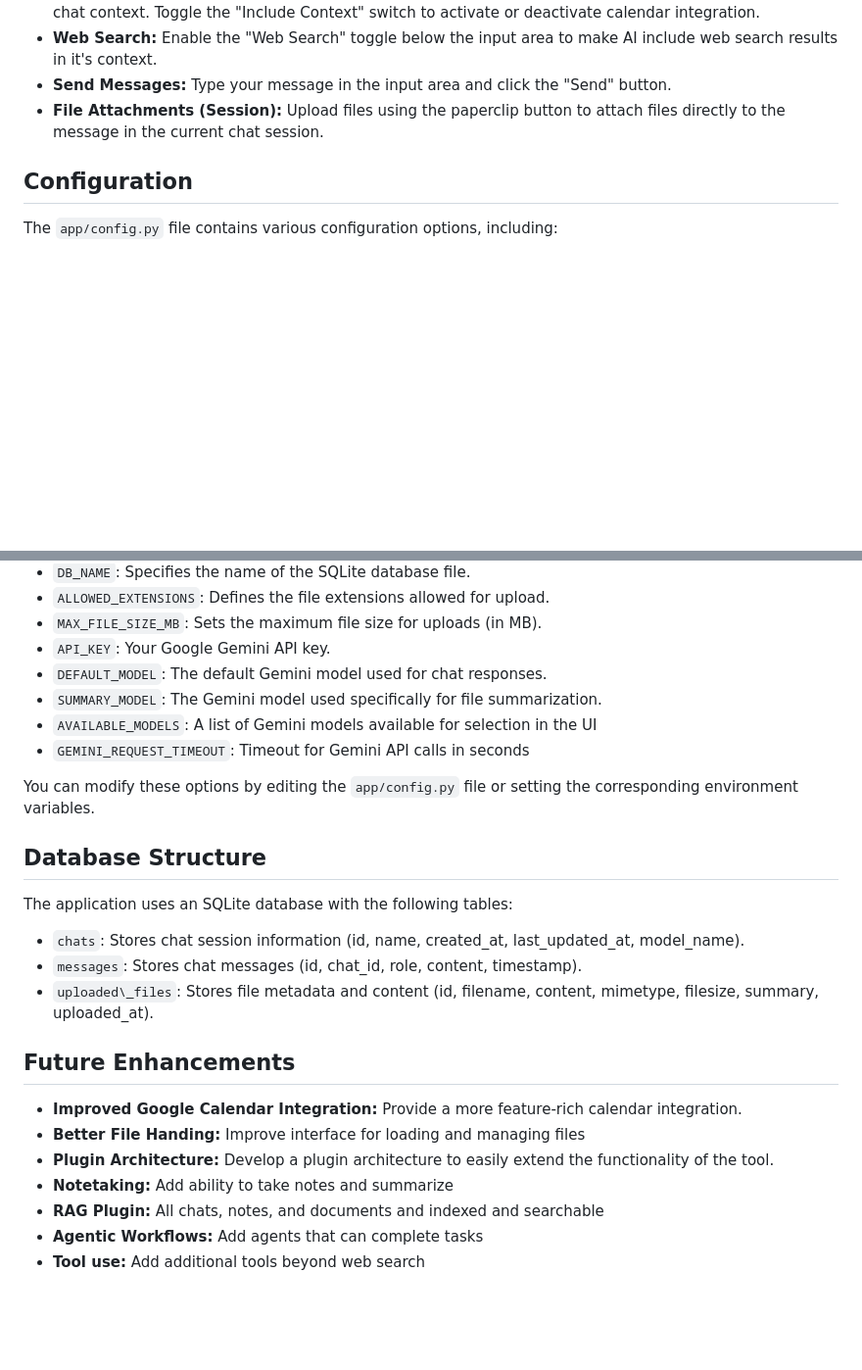
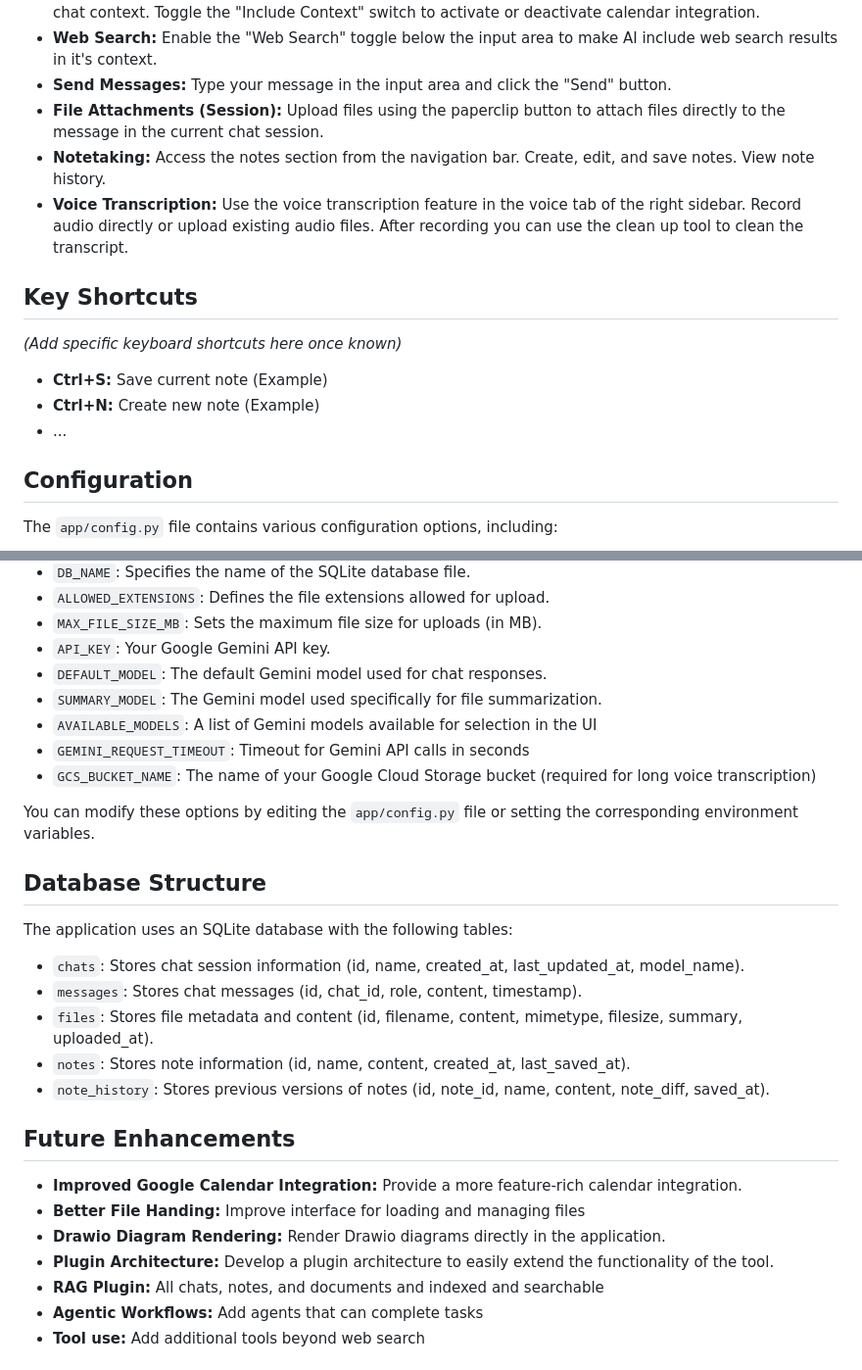
Before and after one commit to rkingdc/roz.ai, a Markdown page: README.md, 2 parts joined by grey strips. Shown: that part at 98% size. Rendered like a GitHub page; blank space fills up the shorter version.

```diff
--- a/README.md
+++ b/README.md
@@ -120,6 +140,16 @@ This is mostly an experiment in how far AI coding can take up. Aiming for as clo
 *   **Web Search:** Enable the "Web Search" toggle below the input area to make AI include web search results in it's context.
 *   **Send Messages:** Type your message in the input area and click the "Send" button.
 *   **File Attachments (Session):** Upload files using the paperclip button to attach files directly to the message in the current chat session.
+*   **Notetaking:** Access the notes section from the navigation bar. Create, edit, and save notes. View note history.
+*   **Voice Transcription:** Use the voice transcription feature in the voice tab of the right sidebar. Record audio directly or upload existing audio files. After recording you can use the clean up tool to clean the transcript.
+
+## Key Shortcuts
+
+_(Add specific keyboard shortcuts here once known)_
+
+*   **Ctrl+S:** Save current note (Example)
+*   **Ctrl+N:** Create new note (Example)
+*   ...
 
 ## Configuration
 
@@ -133,8 +163,9 @@ The `app/config.py` file contains various configuration options, including:
 *   `API_KEY`:  Your Google Gemini API key.
 *   `DEFAULT_MODEL`:  The default Gemini model used for chat responses.
 *   `SUMMARY_MODEL`:  The Gemini model used specifically for file summarization.
-*    `AVAILABLE_MODELS`:  A list of Gemini models available for selection in the UI
+*   `AVAILABLE_MODELS`:  A list of Gemini models available for selection in the UI
 *   `GEMINI_REQUEST_TIMEOUT`: Timeout for Gemini API calls in seconds
+*   `GCS_BUCKET_NAME`: The name of your Google Cloud Storage bucket (required for long voice transcription)
 
 You can modify these options by editing the `app/config.py` file or setting the corresponding environment variables.
 
@@ -144,15 +175,16 @@ The application uses an SQLite database with the following tables:
 
 *   `chats`: Stores chat session information (id, name, created\_at, last\_updated\_at, model\_name).
 *   `messages`: Stores chat messages (id, chat\_id, role, content, timestamp).
-*   `uploaded\_files`: Stores file metadata and content (id, filename, content, mimetype, filesize, summary, uploaded\_at).
-
+*   `files`: Stores file metadata and content (id, filename, content, mimetype, filesize, summary, uploaded\_at).
+*   `notes`: Stores note information (id, name, content, created\_at, last\_saved\_at).
+*   `note_history`: Stores previous versions of notes (id, note\_id, name, content, note\_diff, saved\_at).
 
 ## Future Enhancements
 
 *   **Improved Google Calendar Integration:**  Provide a more feature-rich calendar integration.
 *   **Better File Handing:** Improve interface for loading and managing files
+*   **Drawio Diagram Rendering:** Render Drawio diagrams directly in the application.
 *   **Plugin Architecture:**  Develop a plugin architecture to easily extend the functionality of the tool.
-*   **Notetaking:** Add ability to take notes and summarize
 *   **RAG Plugin:** All chats, notes, and documents and indexed and searchable
 *   **Agentic Workflows:** Add agents that can complete tasks
 *   **Tool use:** Add additional tools beyond web search
```
Also changed, not shown: other parts of README.md (+21 -1 lines), docs/main.png, docs/notehist.png (added), docs/notes-rend.png (added), docs/notes.png (added), docs/toc.png (added), 1 other file.
